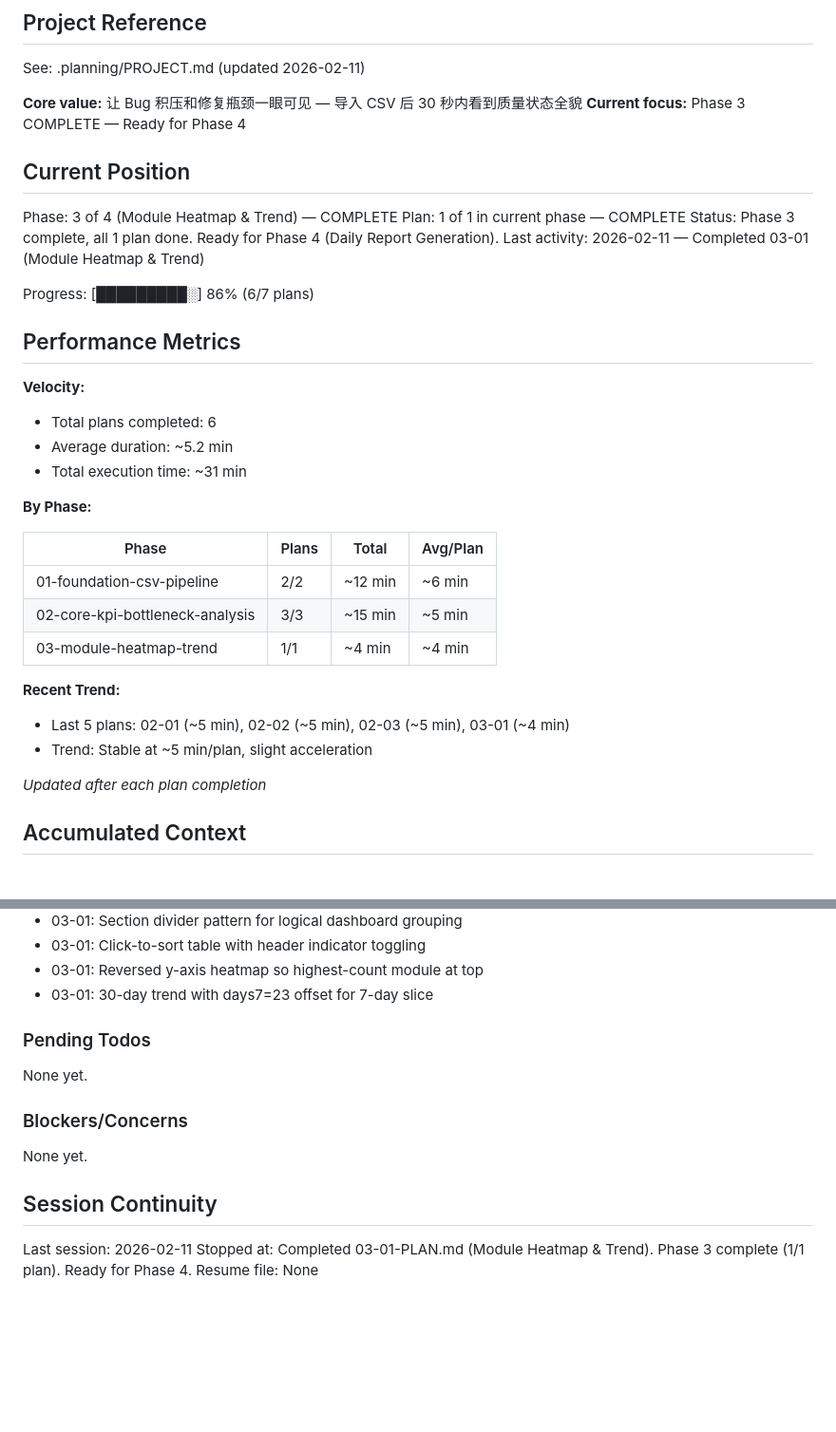
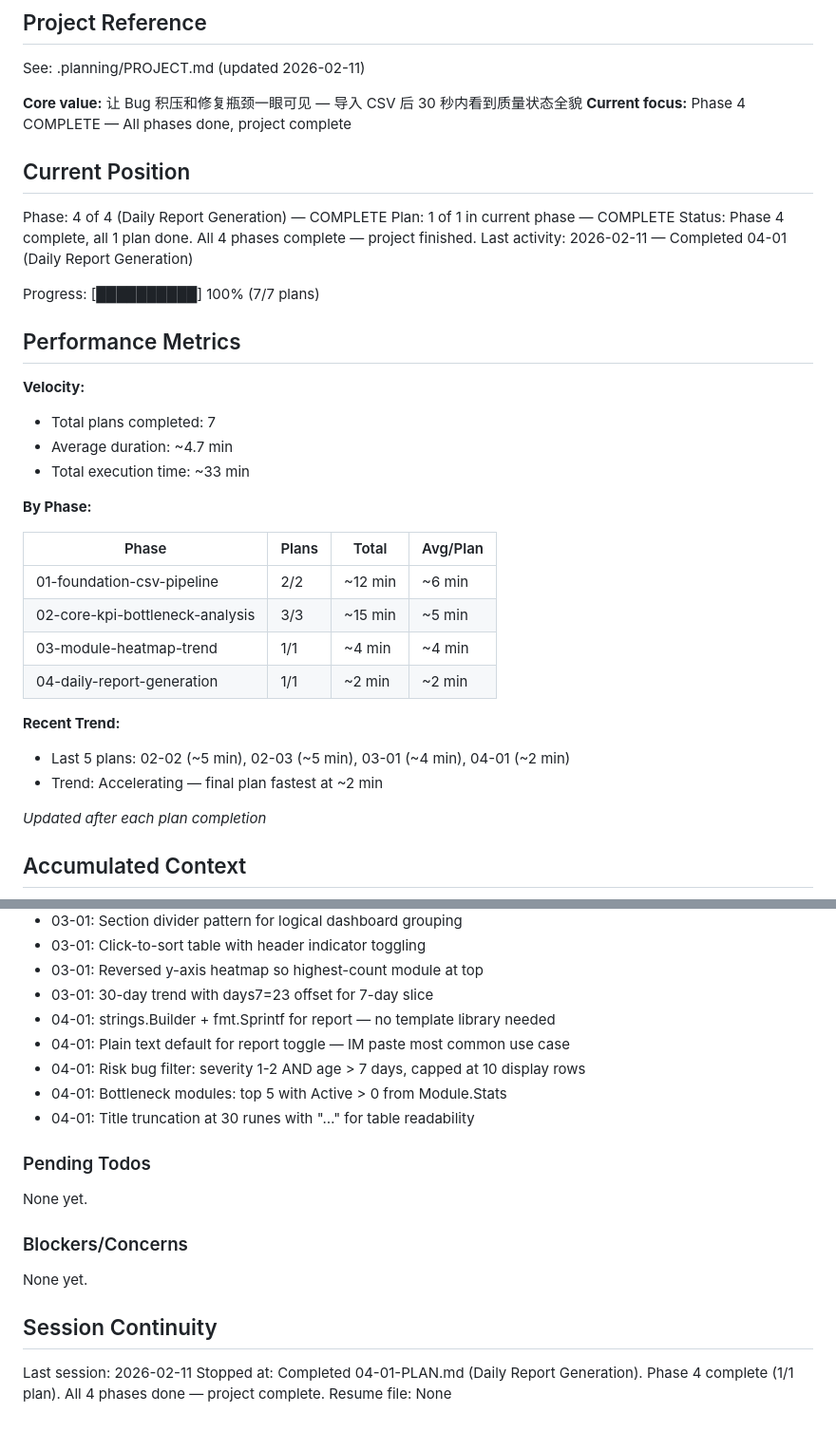
Before and after one commit to meltingBlue3/go-bug-analysis, a Markdown page: .planning/STATE.md, 2 parts joined by grey strips. Shown at 95% size. GitHub-like rendering; blank space fills up the shorter version.

Commit message:
docs(04-01): complete daily report generation plan
- Create 04-01-SUMMARY.md with execution results and self-check
- Update STATE.md: Phase 4 complete, 7/7 plans done (100%)
- Record decisions and performance metrics

Co-authored-by: Cursor <cursoragent@cursor.com>

```diff
--- a/.planning/STATE.md
+++ b/.planning/STATE.md
@@ -5,23 +5,23 @@
 See: .planning/PROJECT.md (updated 2026-02-11)
 
 **Core value:** 让 Bug 积压和修复瓶颈一眼可见 — 导入 CSV 后 30 秒内看到质量状态全貌
-**Current focus:** Phase 3 COMPLETE — Ready for Phase 4
+**Current focus:** Phase 4 COMPLETE — All phases done, project complete
 
 ## Current Position
 
-Phase: 3 of 4 (Module Heatmap & Trend) — COMPLETE
+Phase: 4 of 4 (Daily Report Generation) — COMPLETE
 Plan: 1 of 1 in current phase — COMPLETE
-Status: Phase 3 complete, all 1 plan done. Ready for Phase 4 (Daily Report Generation).
-Last activity: 2026-02-11 — Completed 03-01 (Module Heatmap & Trend)
+Status: Phase 4 complete, all 1 plan done. All 4 phases complete — project finished.
+Last activity: 2026-02-11 — Completed 04-01 (Daily Report Generation)
 
-Progress: [█████████░] 86% (6/7 plans)
+Progress: [██████████] 100% (7/7 plans)
 
 ## Performance Metrics
 
 **Velocity:**
-- Total plans completed: 6
-- Average duration: ~5.2 min
-- Total execution time: ~31 min
+- Total plans completed: 7
+- Average duration: ~4.7 min
+- Total execution time: ~33 min
 
 **By Phase:**
 
@@ -30,10 +30,11 @@ Progress: [█████████░] 86% (6/7 plans)
 | 01-foundation-csv-pipeline | 2/2 | ~12 min | ~6 min |
 | 02-core-kpi-bottleneck-analysis | 3/3 | ~15 min | ~5 min |
 | 03-module-heatmap-trend | 1/1 | ~4 min | ~4 min |
+| 04-daily-report-generation | 1/1 | ~2 min | ~2 min |
 
 **Recent Trend:**
-- Last 5 plans: 02-01 (~5 min), 02-02 (~5 min), 02-03 (~5 min), 03-01 (~4 min)
-- Trend: Stable at ~5 min/plan, slight acceleration
+- Last 5 plans: 02-02 (~5 min), 02-03 (~5 min), 03-01 (~4 min), 04-01 (~2 min)
+- Trend: Accelerating — final plan fastest at ~2 min
 
 *Updated after each plan completion*
 
@@ -74,6 +75,11 @@ Recent decisions affecting current work:
 - 03-01: Click-to-sort table with header indicator toggling
 - 03-01: Reversed y-axis heatmap so highest-count module at top
 - 03-01: 30-day trend with days7=23 offset for 7-day slice
+- 04-01: strings.Builder + fmt.Sprintf for report — no template library needed
+- 04-01: Plain text default for report toggle — IM paste most common use case
+- 04-01: Risk bug filter: severity 1-2 AND age > 7 days, capped at 10 display rows
+- 04-01: Bottleneck modules: top 5 with Active > 0 from Module.Stats
+- 04-01: Title truncation at 30 runes with "…" for table readability
 
 ### Pending Todos
 
@@ -86,5 +92,5 @@ None yet.
 ## Session Continuity
 
 Last session: 2026-02-11
-Stopped at: Completed 03-01-PLAN.md (Module Heatmap & Trend). Phase 3 complete (1/1 plan). Ready for Phase 4.
+Stopped at: Completed 04-01-PLAN.md (Daily Report Generation). Phase 4 complete (1/1 plan). All 4 phases done — project complete.
 Resume file: None
```
Also changed, not shown: 1 other file.
